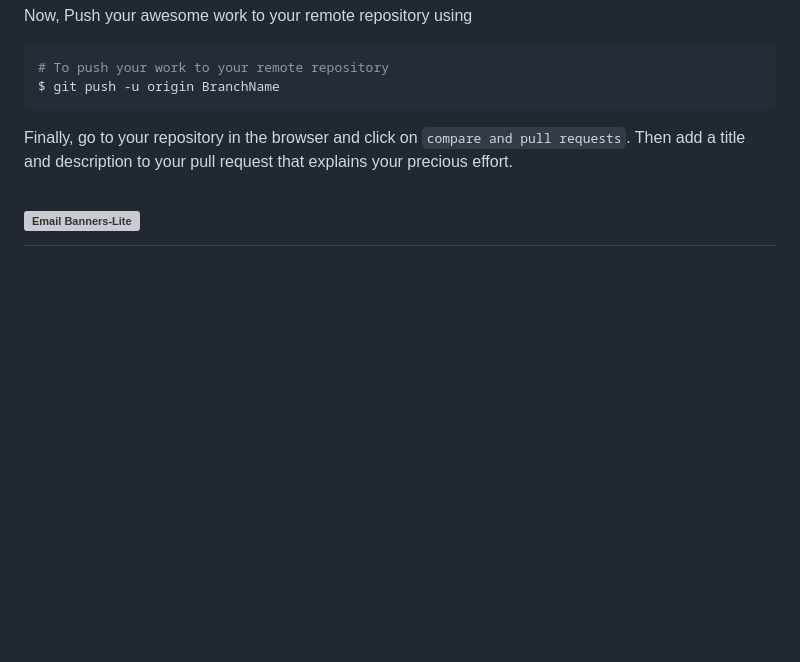
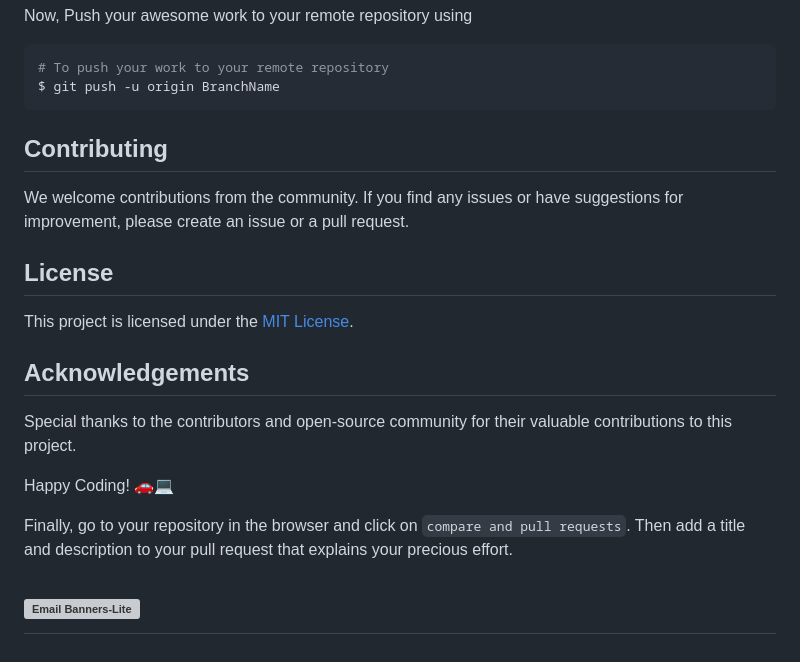
Before and after one commit to CareerDevelopmentHub/SocialHub, a Markdown page: Readme.md, the part around the change. GitHub-like rendering; blank space fills up the shorter version; grey boxes are pictures that could not be loaded.

Commit message:
Update Readme.md added mit license

````diff
--- a/Readme.md
+++ b/Readme.md
@@ -78,6 +78,22 @@ Now, Push your awesome work to your remote repository using
 $ git push -u origin BranchName
 ```
 
+
+
+## Contributing
+
+We welcome contributions from the community. If you find any issues or have suggestions for improvement, please create an issue or a pull request.
+
+## License
+
+This project is licensed under the [MIT License](LICENSE).
+
+## Acknowledgements
+
+Special thanks to the contributors and open-source community for their valuable contributions to this project.
+
+Happy Coding! 🚗💻
+
 Finally, go to your repository in the browser and click on `compare and pull requests`.
 Then add a title and description to your pull request that explains your precious effort.
 
````
